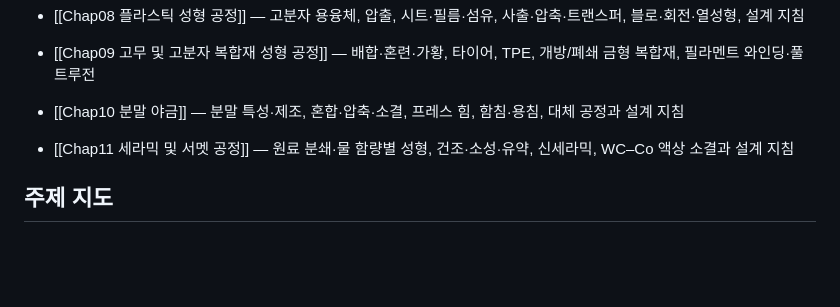
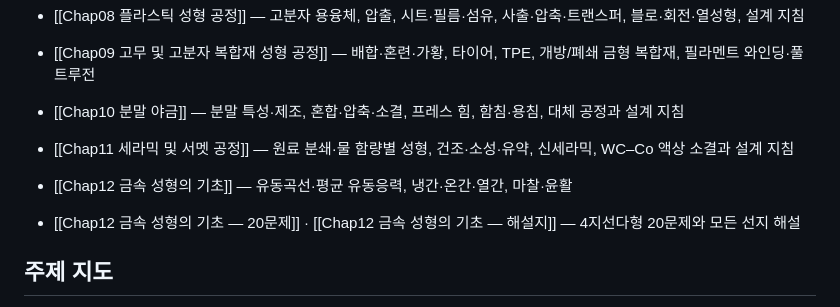
Before and after one commit to 0328matthew/llm-wiki, a Markdown page: 20-ME/ManufacturingProcesses/Manufacturing Processes.md, the part around the change. Drawn GitHub-style; blank space fills up the shorter version.

Commit message:
docs: link chapter 12 notes and multiple-choice practice from course hub

```diff
--- a/20-ME/ManufacturingProcesses/Manufacturing Processes.md
+++ b/20-ME/ManufacturingProcesses/Manufacturing Processes.md
@@ -24,6 +24,9 @@ subject: ManufacturingProcesses
 - [[Chap10 분말 야금]] — 분말 특성·제조, 혼합·압축·소결, 프레스 힘, 함침·용침, 대체 공정과 설계 지침
 
 - [[Chap11 세라믹 및 서멧 공정]] — 원료 분쇄·물 함량별 성형, 건조·소성·유약, 신세라믹, WC–Co 액상 소결과 설계 지침
+
+- [[Chap12 금속 성형의 기초]] — 유동곡선·평균 유동응력, 냉간·온간·열간, 마찰·윤활
+- [[Chap12 금속 성형의 기초 — 20문제]] · [[Chap12 금속 성형의 기초 — 해설지]] — 4지선다형 20문제와 모든 선지 해설
 
 ## 주제 지도
 - **공업 재료** — 철계/비철 금속, 세라믹·유리, 고분자(TP·TS·탄성체), 복합재료(MMC·CMC·PMC)
```
